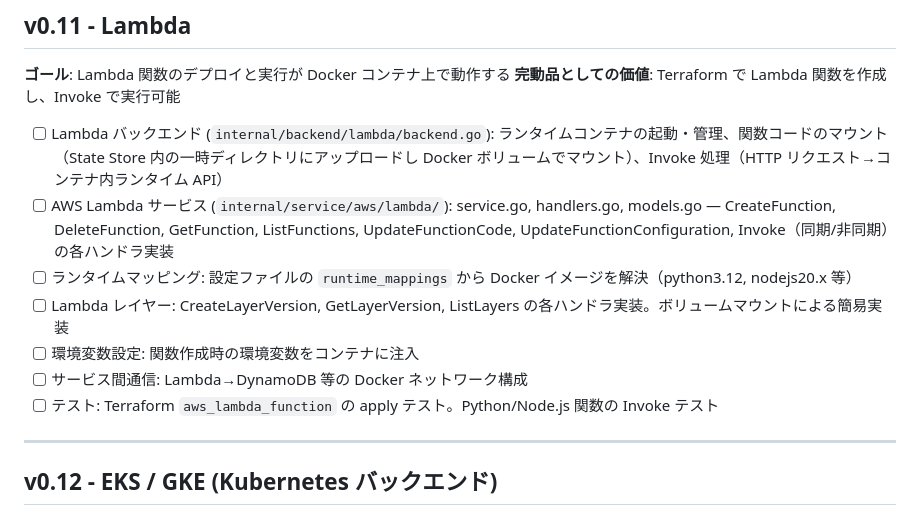
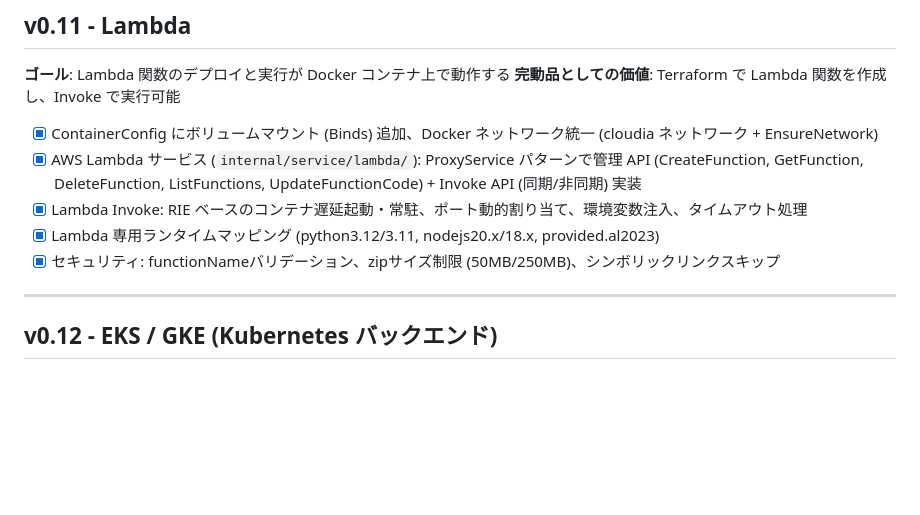
Before and after one commit to HMasataka/cloudia, a Markdown page: .belt/roadmap.md, the part around the change. GitHub-like rendering; blank space fills up the shorter version.

Commit message:
docs: v0.11マイルストーン完了をロードマップに反映
Co-Authored-By: Claude Opus 4.6 <noreply@anthropic.com>

```diff
--- a/.belt/roadmap.md
+++ b/.belt/roadmap.md
@@ -198,13 +198,11 @@ CLI → Gateway → Auth (SigV4/OAuth) → Protocol (XML/JSON変換) → Service
 **ゴール**: Lambda 関数のデプロイと実行が Docker コンテナ上で動作する
 **完動品としての価値**: Terraform で Lambda 関数を作成し、Invoke で実行可能
 
-- [ ] Lambda バックエンド (`internal/backend/lambda/backend.go`): ランタイムコンテナの起動・管理、関数コードのマウント（State Store 内の一時ディレクトリにアップロードし Docker ボリュームでマウント）、Invoke 処理（HTTP リクエスト→コンテナ内ランタイム API）
-- [ ] AWS Lambda サービス (`internal/service/aws/lambda/`): service.go, handlers.go, models.go — CreateFunction, DeleteFunction, GetFunction, ListFunctions, UpdateFunctionCode, UpdateFunctionConfiguration, Invoke（同期/非同期）の各ハンドラ実装
-- [ ] ランタイムマッピング: 設定ファイルの `runtime_mappings` から Docker イメージを解決（python3.12, nodejs20.x 等）
-- [ ] Lambda レイヤー: CreateLayerVersion, GetLayerVersion, ListLayers の各ハンドラ実装。ボリュームマウントによる簡易実装
-- [ ] 環境変数設定: 関数作成時の環境変数をコンテナに注入
-- [ ] サービス間通信: Lambda→DynamoDB 等の Docker ネットワーク構成
-- [ ] テスト: Terraform `aws_lambda_function` の apply テスト。Python/Node.js 関数の Invoke テスト
+- [x] ContainerConfig にボリュームマウント (Binds) 追加、Docker ネットワーク統一 (cloudia ネットワーク + EnsureNetwork)
+- [x] AWS Lambda サービス (`internal/service/lambda/`): ProxyService パターンで管理 API (CreateFunction, GetFunction, DeleteFunction, ListFunctions, UpdateFunctionCode) + Invoke API (同期/非同期) 実装
+- [x] Lambda Invoke: RIE ベースのコンテナ遅延起動・常駐、ポート動的割り当て、環境変数注入、タイムアウト処理
+- [x] Lambda 専用ランタイムマッピング (python3.12/3.11, nodejs20.x/18.x, provided.al2023)
+- [x] セキュリティ: functionNameバリデーション、zipサイズ制限 (50MB/250MB)、シンボリックリンクスキップ
 
 ---
 
```
